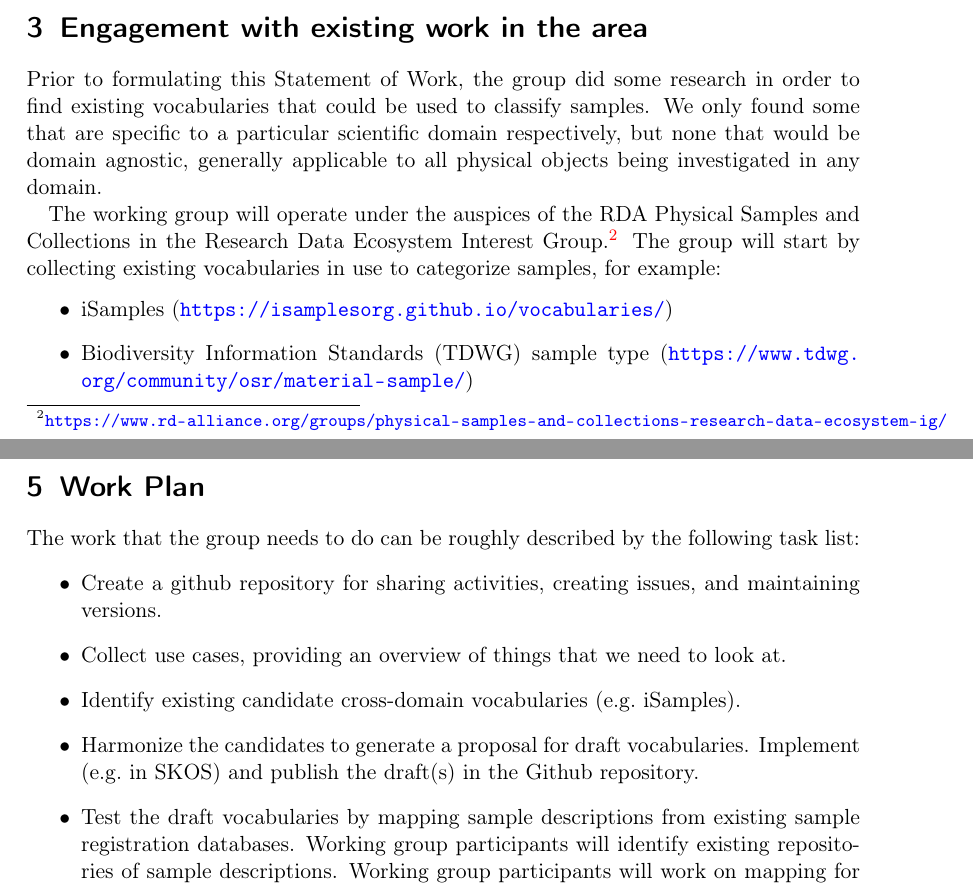
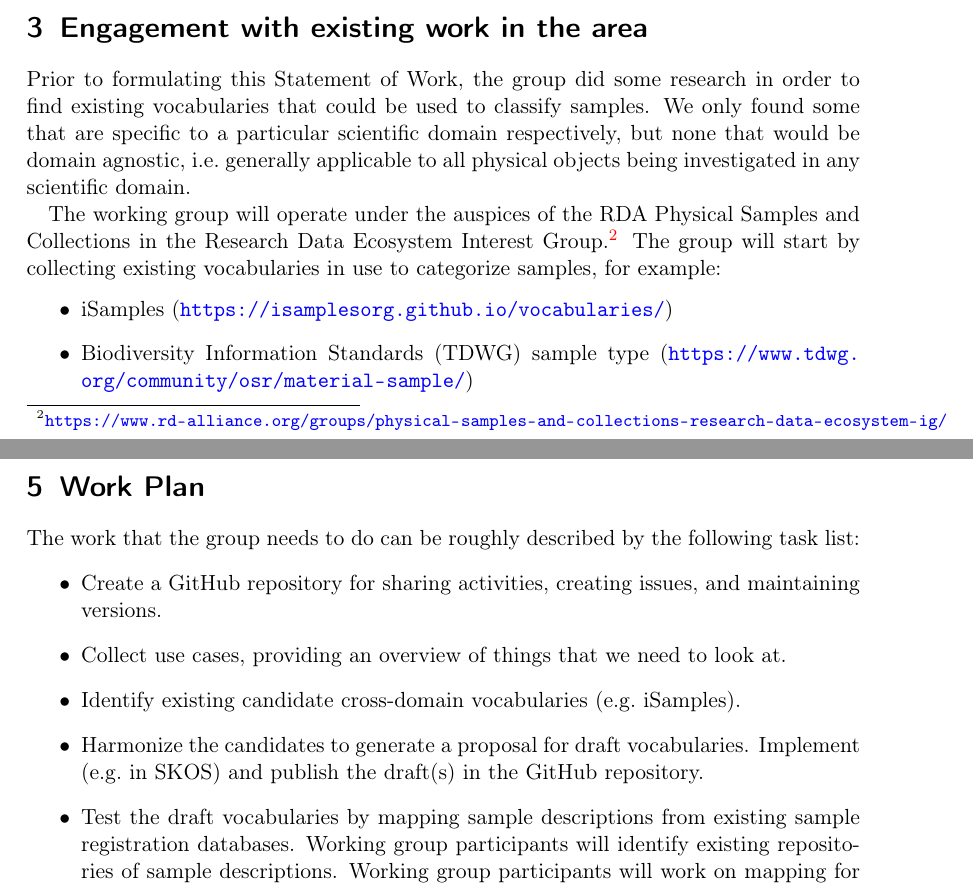
Before and after one commit to RDA-Sample-Type-Classification-WG/Statement-of-Work, a LaTeX paper (Sample-Type-Classification-SoW.tex): two parts of pages 2 and 3 of 5, joined at a grey line, cut so that both start at the same text. Compiled offline with pdfLaTeX.

Commit message:
Minor spelling and formulation details

```diff
--- a/Sample-Type-Classification-SoW.tex
+++ b/Sample-Type-Classification-SoW.tex
@@ -97,8 +97,8 @@ Prior to formulating this Statement of Work, the group did some
 research in order to find existing vocabularies that could be used to
 classify samples.  We only found some that are specific to a
 particular scientific domain respectively, but none that would be
-domain agnostic, generally applicable to all physical objects being
-investigated in any domain.
+domain agnostic, i.e.\ generally applicable to all physical objects
+being investigated in any scientific domain.
 
 The working group will operate under the auspices of the RDA Physical
 Samples and Collections in the Research Data Ecosystem Interest
@@ -143,7 +143,7 @@ implementing the SDGs in general.
 The work that the group needs to do can be roughly described by the
 following task list:
 \begin{itemize}
-\item Create a github repository for sharing activities, creating
+\item Create a GitHub repository for sharing activities, creating
   issues, and maintaining versions.
 \item Collect use cases, providing an overview of things that we need
   to look at.
@@ -151,7 +151,7 @@ following task list:
   (e.g.\ iSamples).
 \item Harmonize the candidates to generate a proposal for draft
   vocabularies.  Implement (e.g.\ in SKOS) and publish the draft(s) in
-  the Github repository.
+  the GitHub repository.
 \item Test the draft vocabularies by mapping sample descriptions from
   existing sample registration databases.  Working group participants
   will identify existing repositories of sample descriptions.  Working
```
